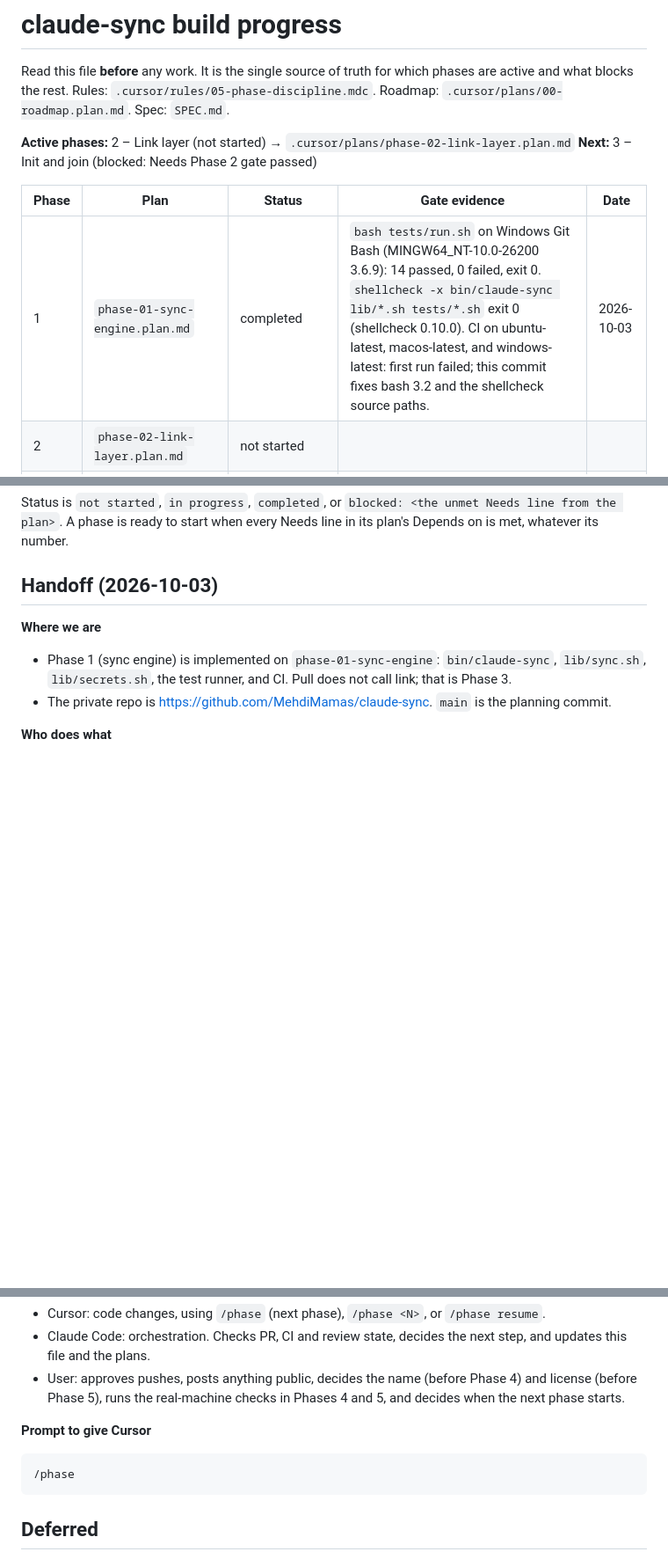
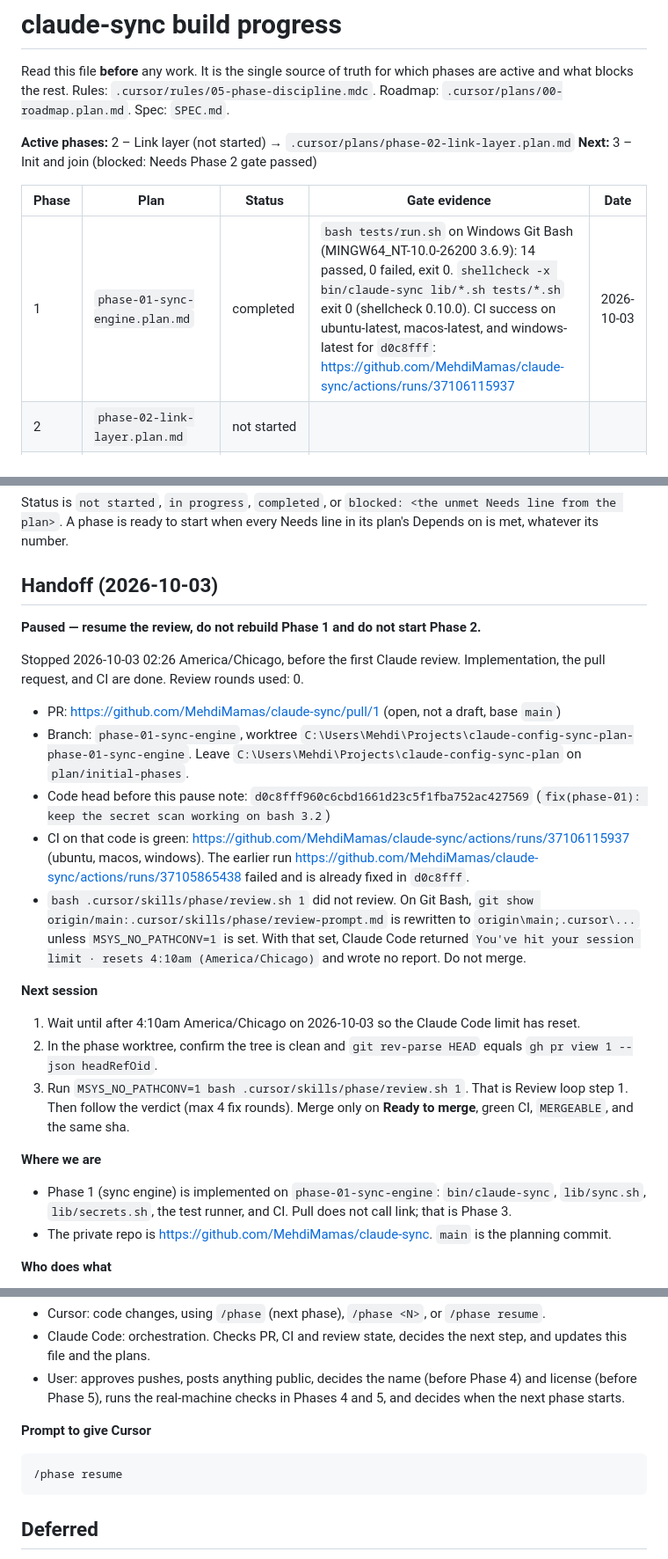
Before and after one commit to MehdiMamas/claude-sync, a Markdown page: PROGRESS.md, 3 parts joined by grey strips. Shown at 88% size. Rendered like a GitHub page; blank space fills up the shorter version.

Commit message:
docs(phase-01): record where the review paused
The sync engine is already on the pull request with green CI. The next session should resume the Claude review instead of rebuilding Phase 1 or starting Phase 2.

````diff
--- a/PROGRESS.md
+++ b/PROGRESS.md
@@ -7,7 +7,7 @@ Read this file **before** any work. It is the single source of truth for which p
 
 | Phase | Plan | Status | Gate evidence | Date |
 |---|---|---|---|---|
-| 1 | `phase-01-sync-engine.plan.md` | completed | `bash tests/run.sh` on Windows Git Bash (MINGW64_NT-10.0-26200 3.6.9): 14 passed, 0 failed, exit 0. `shellcheck -x bin/claude-sync lib/*.sh tests/*.sh` exit 0 (shellcheck 0.10.0). CI on ubuntu-latest, macos-latest, and windows-latest: first run failed; this commit fixes bash 3.2 and the shellcheck source paths. | 2026-10-03 |
+| 1 | `phase-01-sync-engine.plan.md` | completed | `bash tests/run.sh` on Windows Git Bash (MINGW64_NT-10.0-26200 3.6.9): 14 passed, 0 failed, exit 0. `shellcheck -x bin/claude-sync lib/*.sh tests/*.sh` exit 0 (shellcheck 0.10.0). CI success on ubuntu-latest, macos-latest, and windows-latest for `d0c8fff`: https://github.com/MehdiMamas/claude-sync/actions/runs/37106115937 | 2026-10-03 |
 | 2 | `phase-02-link-layer.plan.md` | not started | | |
 | 3 | `phase-03-init-join.plan.md` | blocked: Needs Phase 2 gate passed | | |
 | 4 | `phase-04-plugin.plan.md` | blocked: Needs Phase 3 gate passed; Needs the name decision | | |
@@ -18,6 +18,21 @@ Read this file **before** any work. It is the single source of truth for which p
 Status is `not started`, `in progress`, `completed`, or `blocked: <the unmet Needs line from the plan>`. A phase is ready to start when every Needs line in its plan's Depends on is met, whatever its number.
 
 ## Handoff (2026-10-03)
+
+**Paused — resume the review, do not rebuild Phase 1 and do not start Phase 2.**
+
+Stopped 2026-10-03 02:26 America/Chicago, before the first Claude review. Implementation, the pull request, and CI are done. Review rounds used: 0.
+
+- PR: https://github.com/MehdiMamas/claude-sync/pull/1 (open, not a draft, base `main`)
+- Branch: `phase-01-sync-engine`, worktree `C:\Users\Mehdi\Projects\claude-config-sync-plan-phase-01-sync-engine`. Leave `C:\Users\Mehdi\Projects\claude-config-sync-plan` on `plan/initial-phases`.
+- Code head before this pause note: `d0c8fff960c6cbd1661d23c5f1fba752ac427569` (`fix(phase-01): keep the secret scan working on bash 3.2`)
+- CI on that code is green: https://github.com/MehdiMamas/claude-sync/actions/runs/37106115937 (ubuntu, macos, windows). The earlier run https://github.com/MehdiMamas/claude-sync/actions/runs/37105865438 failed and is already fixed in `d0c8fff`.
+- `bash .cursor/skills/phase/review.sh 1` did not review. On Git Bash, `git show origin/main:.cursor/skills/phase/review-prompt.md` is rewritten to `origin\main;.cursor\...` unless `MSYS_NO_PATHCONV=1` is set. With that set, Claude Code returned `You've hit your session limit · resets 4:10am (America/Chicago)` and wrote no report. Do not merge.
+
+**Next session**
+1. Wait until after 4:10am America/Chicago on 2026-10-03 so the Claude Code limit has reset.
+2. In the phase worktree, confirm the tree is clean and `git rev-parse HEAD` equals `gh pr view 1 --json headRefOid`.
+3. Run `MSYS_NO_PATHCONV=1 bash .cursor/skills/phase/review.sh 1`. That is Review loop step 1. Then follow the verdict (max 4 fix rounds). Merge only on **Ready to merge**, green CI, `MERGEABLE`, and the same sha.
 
 **Where we are**
 - Phase 1 (sync engine) is implemented on `phase-01-sync-engine`: `bin/claude-sync`, `lib/sync.sh`, `lib/secrets.sh`, the test runner, and CI. Pull does not call link; that is Phase 3.
@@ -30,7 +45,7 @@ Status is `not started`, `in progress`, `completed`, or `blocked: <the unmet Nee
 
 **Prompt to give Cursor**
 ```
-/phase
+/phase resume
 ```
 
 ## Deferred
````
